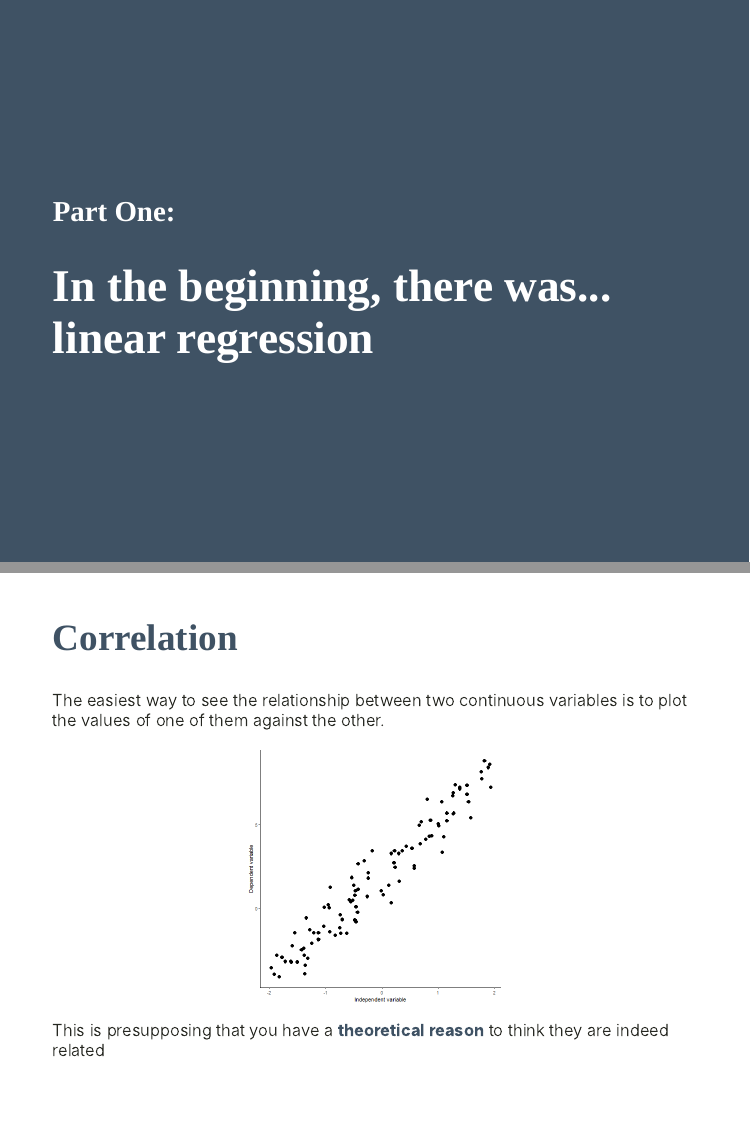
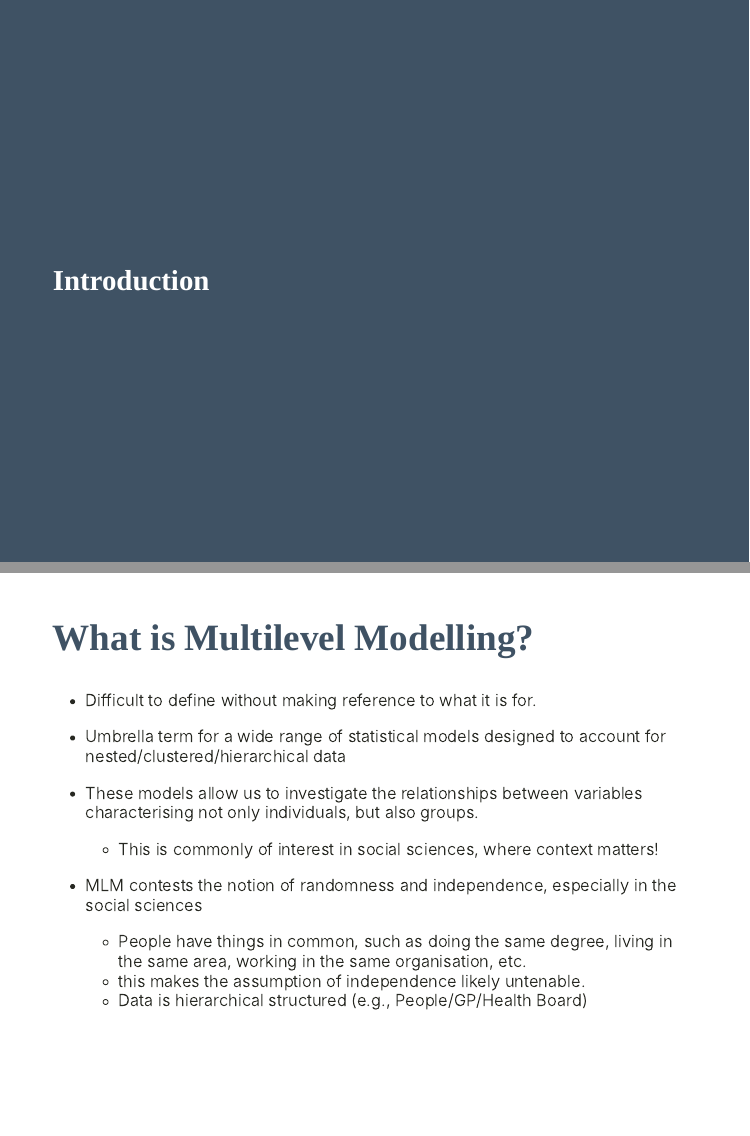
Before and after one commit to A-mora/summer_school_mlm_slides, an R Markdown document (index.Rmd): pages 6 and 7 of 105 before the commit and pages 6 and 7 of 108 after it, joined at a grey line. The pictures show the slides in the output file index.html that the author committed with the source; the slides are laid out offline by our stand-in for remark.js, each with all of its steps uncovered, in fonts that may differ from those the slides ask for, and without slide numbers, shadows or browser add-ons.

Commit message:
change introduction

```diff
--- a/index.Rmd
+++ b/index.Rmd
@@ -118,7 +118,29 @@ class: middle
 --
 
 - Interpret the R output of standard multilevel models
-
----
-
-
+---
+class: left, middle, inverse
+
+### <font color="white">Introduction </font>
+
+---
+## What is Multilevel Modelling?
+--
+
+- Difficult to define without making reference to what it is for.
+
+--
+
+- Umbrella term for a wide range of statistical models designed to account for nested/clustered/hierarchical data
+
+--
+
+- These models allow us to investigate the relationships between variables characterising not only individuals, but also groups.
+    - This is commonly of interest in social sciences, where context matters!
+
+--
+
+- MLM contests the notion of randomness and independence, especially in the social sciences
+    - People have things in common, such as doing the same degree, living in the same area, working in the same organisation, etc.
+    - this makes the assumption of independence likely untenable.
+    - Data is hierarchical structured (e.g., People/GP/Health Board)
```
Also changed, not shown: index.html, index.Rmd (19 more changed lines).
